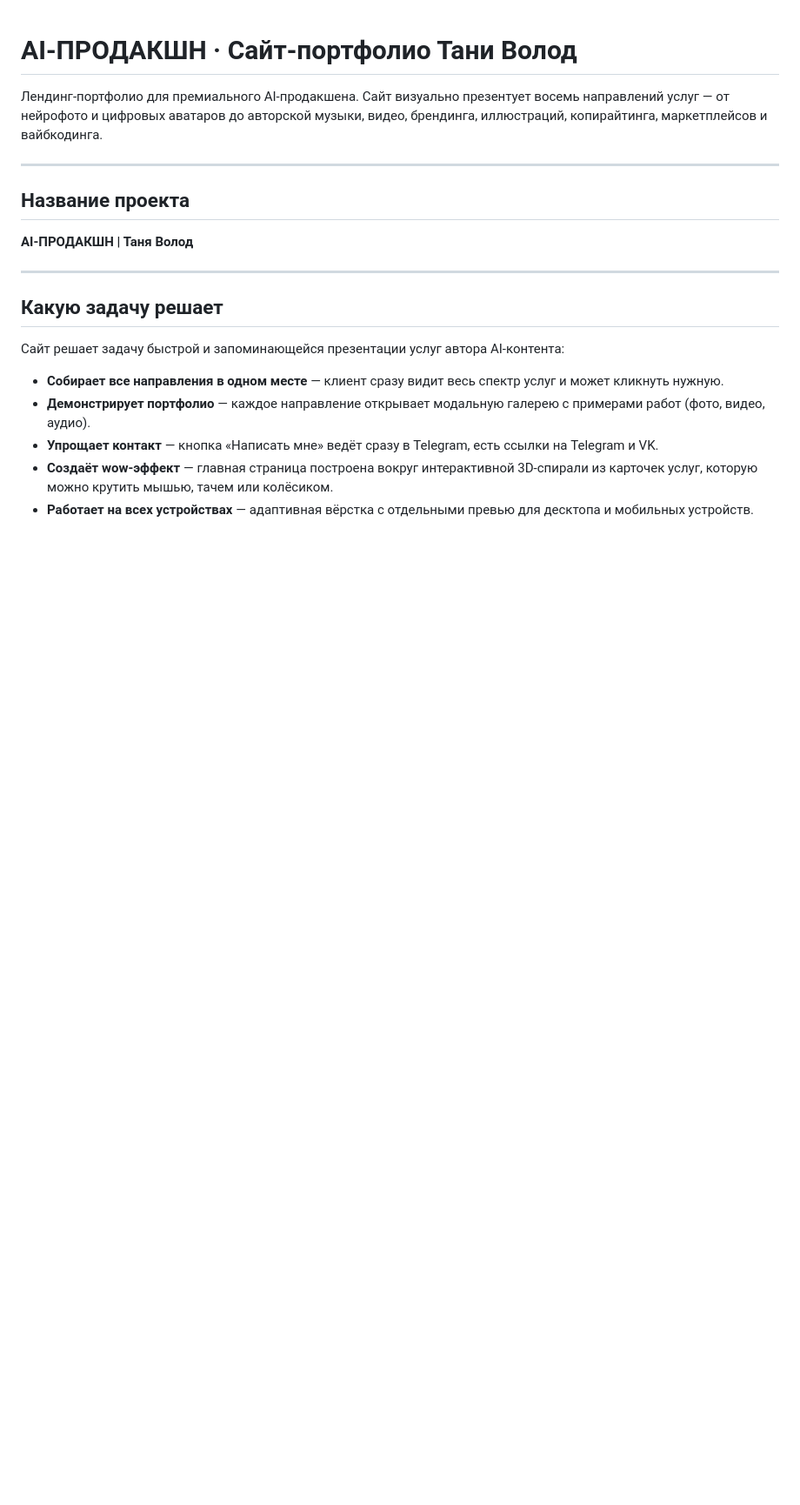
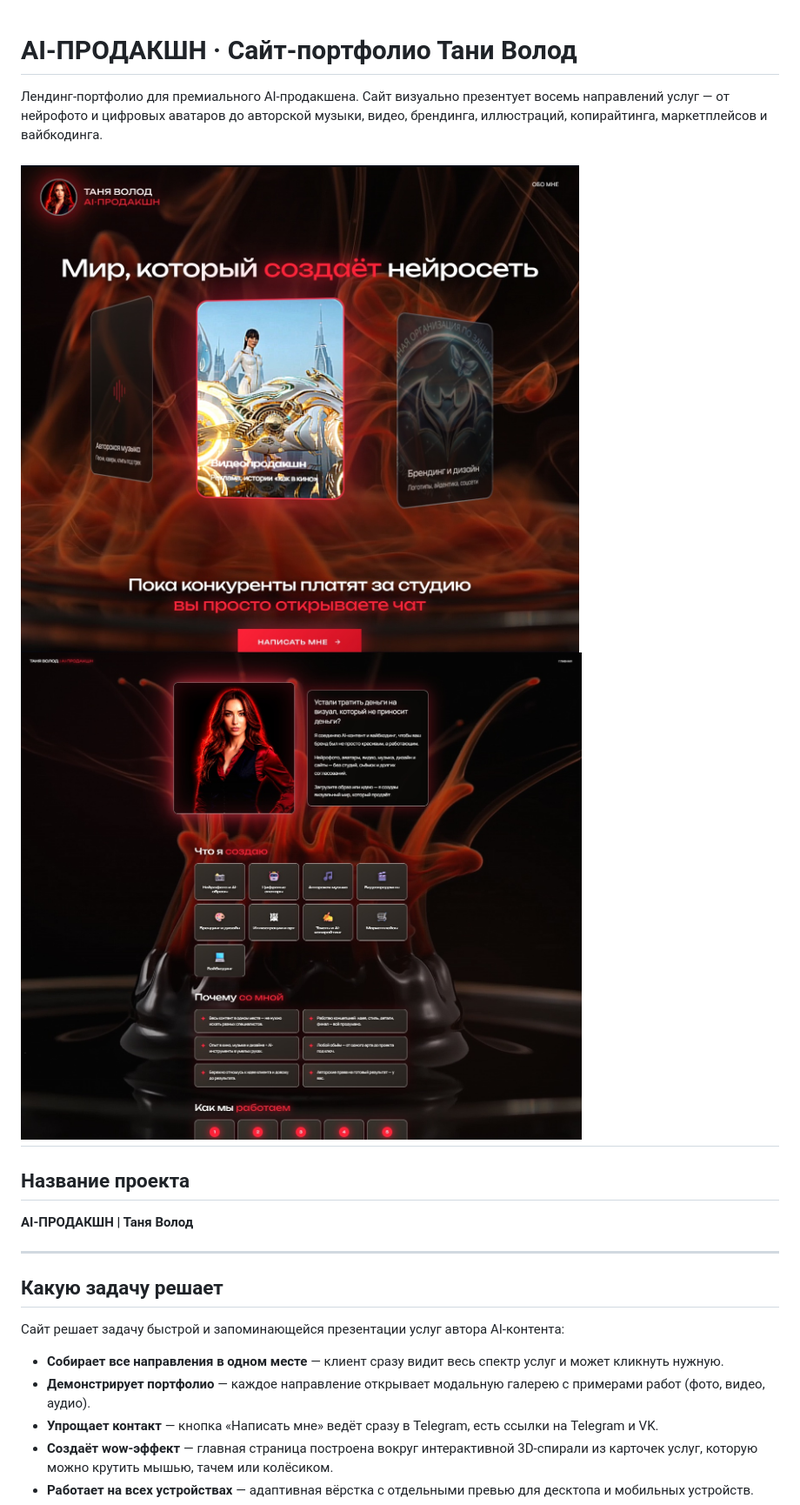
Before and after one commit to volodtana32-rgb/tavolod-digital-website, a Markdown page: README.md, the part around the change. Shown at 87% size. Rendered like a GitHub page; blank space fills up the shorter version.

```diff
--- a/README.md
+++ b/README.md
@@ -2,6 +2,8 @@
 
 Лендинг-портфолио для премиального AI-продакшена. Сайт визуально презентует восемь направлений услуг — от нейрофото и цифровых аватаров до авторской музыки, видео, брендинга, иллюстраций, копирайтинга, маркетплейсов и вайбкодинга.
 
+![скриншот главной страницы сайта](images/главная%20страница%20сайта.jpg)
+![скриншот страницы сайта Обо мне](images/страница%20обо%20мне.jpg)
 ---
 
 ## Название проекта
```
